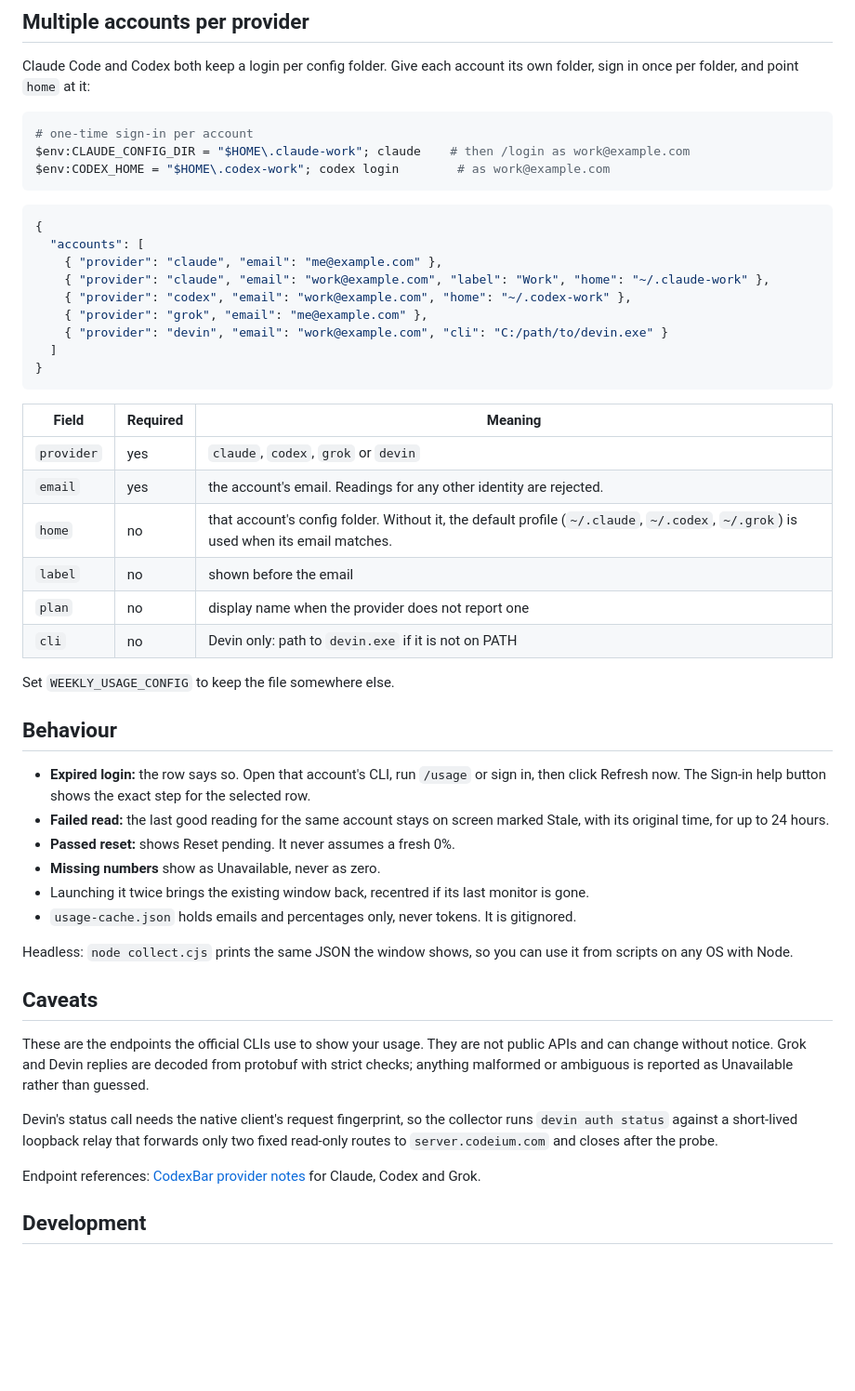
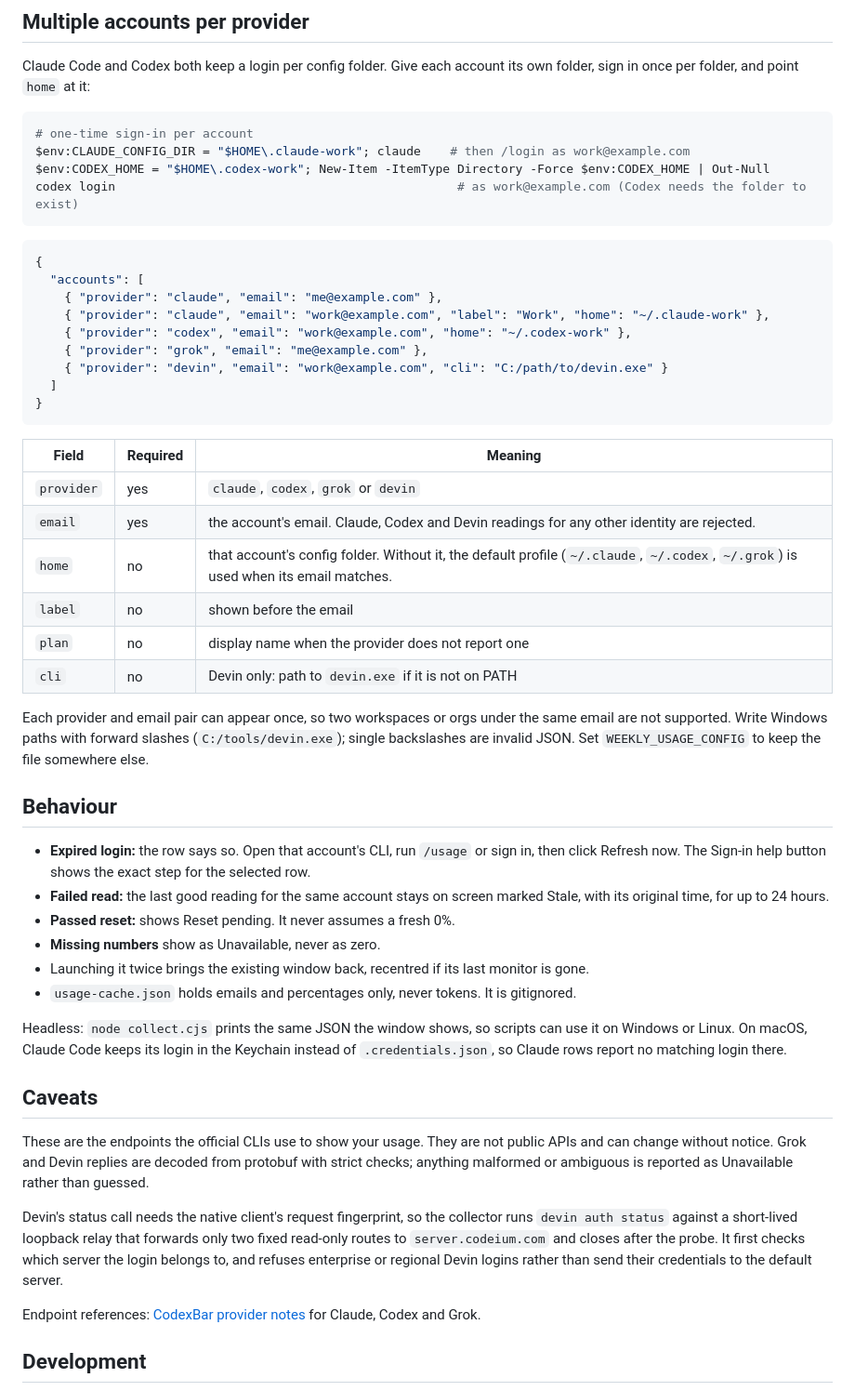
Before and after one commit to naimkatiman/weekly-ai-usage, a Markdown page: README.md, the part around one of its changes. Shown at 93% size. Drawn GitHub-style; blank space fills up the shorter version.

````diff
--- a/README.md
+++ b/README.md
@@ -32,7 +34,8 @@ Claude Code and Codex both keep a login per config folder. Give each account its
 ```powershell
 # one-time sign-in per account
 $env:CLAUDE_CONFIG_DIR = "$HOME\.claude-work"; claude    # then /login as work@example.com
-$env:CODEX_HOME = "$HOME\.codex-work"; codex login        # as work@example.com
+$env:CODEX_HOME = "$HOME\.codex-work"; New-Item -ItemType Directory -Force $env:CODEX_HOME | Out-Null
+codex login                                               # as work@example.com (Codex needs the folder to exist)
 ```
 
 ```json
@@ -50,13 +53,13 @@ $env:CODEX_HOME = "$HOME\.codex-work"; codex login        # as work@example.com
 | Field | Required | Meaning |
 | --- | --- | --- |
 | `provider` | yes | `claude`, `codex`, `grok` or `devin` |
-| `email` | yes | the account's email. Readings for any other identity are rejected. |
+| `email` | yes | the account's email. Claude, Codex and Devin readings for any other identity are rejected. |
 | `home` | no | that account's config folder. Without it, the default profile (`~/.claude`, `~/.codex`, `~/.grok`) is used when its email matches. |
 | `label` | no | shown before the email |
 | `plan` | no | display name when the provider does not report one |
 | `cli` | no | Devin only: path to `devin.exe` if it is not on PATH |
 
-Set `WEEKLY_USAGE_CONFIG` to keep the file somewhere else.
+Each provider and email pair can appear once, so two workspaces or orgs under the same email are not supported. Write Windows paths with forward slashes (`C:/tools/devin.exe`); single backslashes are invalid JSON. Set `WEEKLY_USAGE_CONFIG` to keep the file somewhere else.
 
 ## Behaviour
 
@@ -67,13 +70,13 @@ Set `WEEKLY_USAGE_CONFIG` to keep the file somewhere else.
 - Launching it twice brings the existing window back, recentred if its last monitor is gone.
 - `usage-cache.json` holds emails and percentages only, never tokens. It is gitignored.
 
-Headless: `node collect.cjs` prints the same JSON the window shows, so you can use it from scripts on any OS with Node.
+Headless: `node collect.cjs` prints the same JSON the window shows, so scripts can use it on Windows or Linux. On macOS, Claude Code keeps its login in the Keychain instead of `.credentials.json`, so Claude rows report no matching login there.
 
 ## Caveats
 
 These are the endpoints the official CLIs use to show your usage. They are not public APIs and can change without notice. Grok and Devin replies are decoded from protobuf with strict checks; anything malformed or ambiguous is reported as Unavailable rather than guessed.
 
-Devin's status call needs the native client's request fingerprint, so the collector runs `devin auth status` against a short-lived loopback relay that forwards only two fixed read-only routes to `server.codeium.com` and closes after the probe.
+Devin's status call needs the native client's request fingerprint, so the collector runs `devin auth status` against a short-lived loopback relay that forwards only two fixed read-only routes to `server.codeium.com` and closes after the probe. It first checks which server the login belongs to, and refuses enterprise or regional Devin logins rather than send their credentials to the default server.
 
 Endpoint references: [CodexBar provider notes](https://github.com/steipete/CodexBar/tree/main/docs) for Claude, Codex and Grok.
 
````
Also changed, not shown: other parts of README.md (+4 -2 lines), docs/screenshot.png (added), 4 other files.
